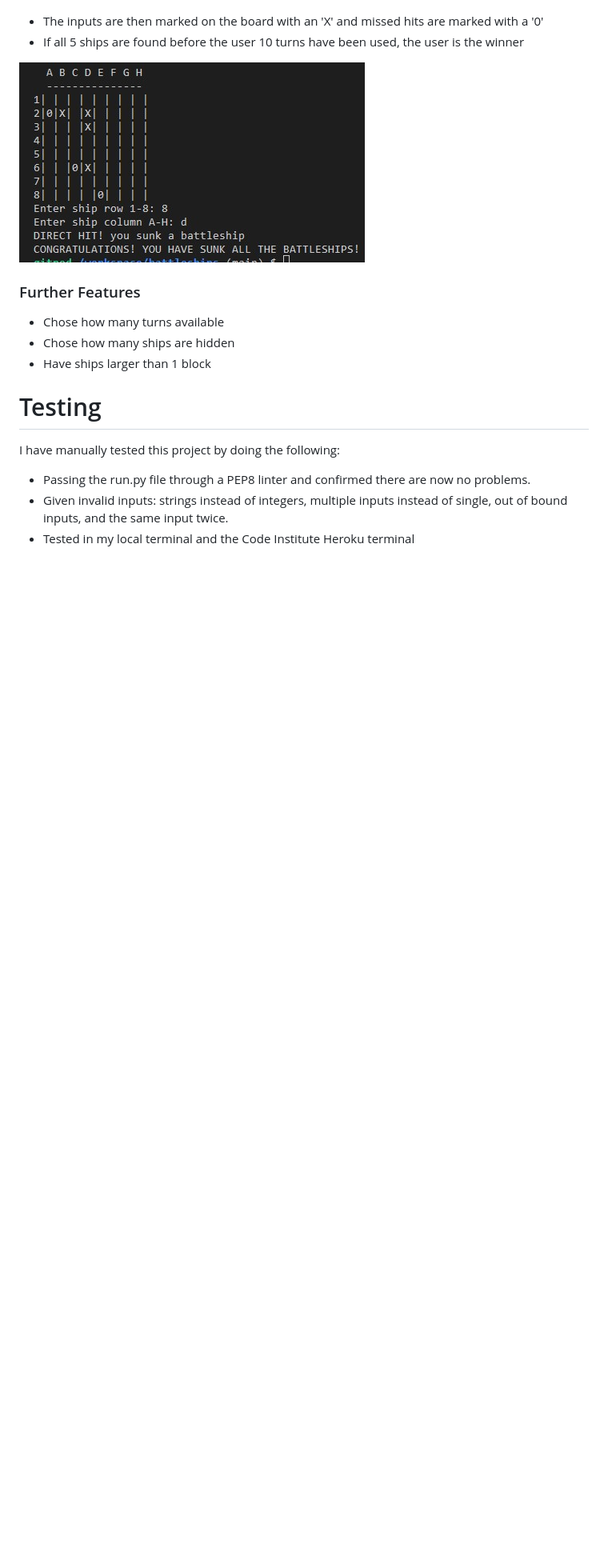
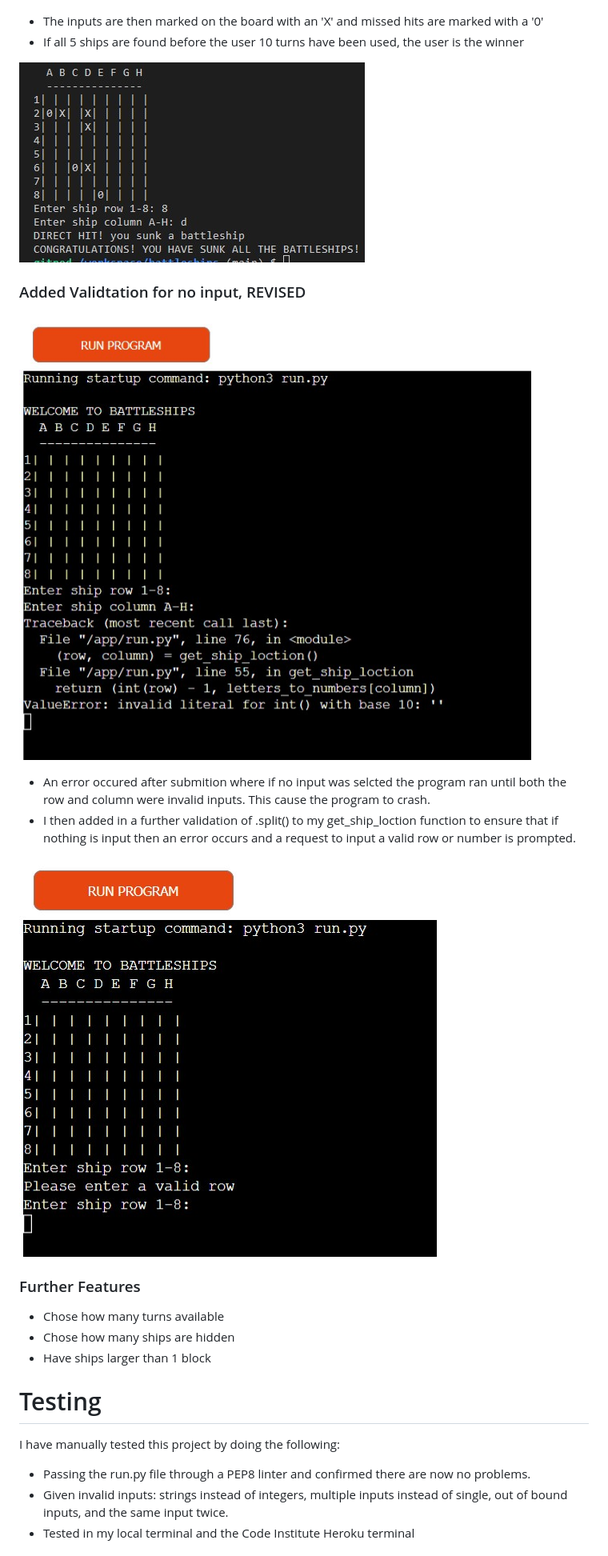
Before and after one commit to chloe-js/battleships, a Markdown page: README.md, the part around the change printed below. Shown: that part at 80% size. Rendered like a GitHub page; pictures changed too: assets/images/crash-validation.jpg (added), assets/images/validation-correstion.jpg (added); blank space fills up the shorter version.

Commit message:
add validation for .split for blank input in read me file

```diff
--- a/README.md
+++ b/README.md
@@ -88,7 +88,17 @@ The challenge is that they only have a limited amount of turns in order to find
 * The inputs are then marked on the board with an 'X' and missed hits are marked with a '0'
 * If all 5 ships are found before the user 10 turns have been used, the user is the winner
 
-![Input previously used](./assets/images/winner.jpg)
+![Congratulations you are a winner](./assets/images/winner.jpg)
+
+### Added Validtation for no input, REVISED
+
+![Crashed after inputting no input](./assets/images/crash-validation.jpg)
+
+* An error occured after submition where if no input was selcted the program ran until both the row and column were invalid inputs. This cause the program to crash.
+* I then added in a further validation of .split() to my get_ship_loction function to ensure that if nothing is input then an error occurs and a request to input a valid row or number is prompted.
+
+![invalid input try again](./assets/images/validation-correstion.jpg)
+
 ### Further Features
 * Chose how many turns available
 * Chose how many ships are hidden
```
Also changed, not shown: other parts of README.md (+1 -1 lines).
